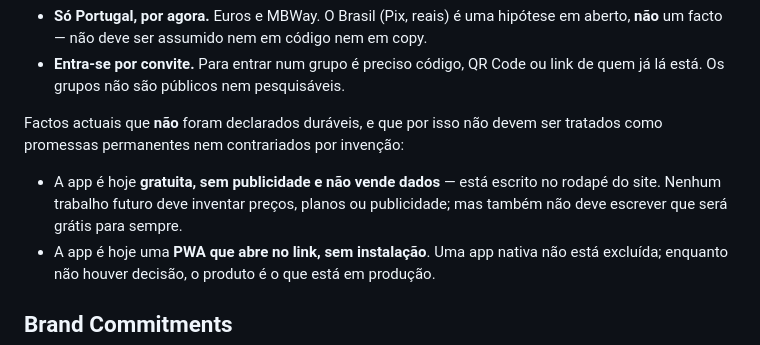
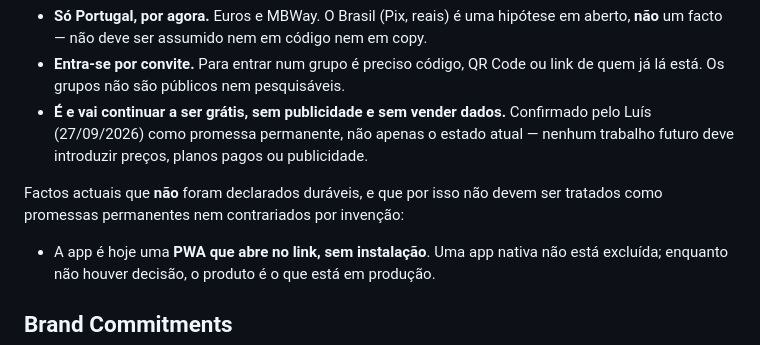
Before and after one commit to luispalmeiro1-star/hoje-ha-jogo-site, a Markdown page: PRODUCT.md, the part around the change. Drawn GitHub-style.

Commit message:
Registar "grátis" como promessa permanente, não apenas estado atual
Confirmado pelo Luís: a app é e vai continuar a ser grátis, sem
publicidade e sem vender dados — não é um facto do momento que possa
mudar, é um compromisso.

Co-Authored-By: Claude Sonnet 5 <noreply@anthropic.com>
Claude-Session: https://claude.ai/code/session_01JC4reWXVwscuRku1TtANPb

```diff
--- a/PRODUCT.md
+++ b/PRODUCT.md
@@ -77,13 +77,14 @@ Constrangimentos duráveis, confirmados pelo utilizador:
   em aberto, **não** um facto — não deve ser assumido nem em código nem em copy.
 - **Entra-se por convite.** Para entrar num grupo é preciso código, QR Code ou
   link de quem já lá está. Os grupos não são públicos nem pesquisáveis.
+- **É e vai continuar a ser grátis, sem publicidade e sem vender dados.**
+  Confirmado pelo Luís (27/09/2026) como promessa permanente, não apenas o
+  estado atual — nenhum trabalho futuro deve introduzir preços, planos pagos
+  ou publicidade.
 
 Factos actuais que **não** foram declarados duráveis, e que por isso não devem ser
 tratados como promessas permanentes nem contrariados por invenção:
 
-- A app é hoje **gratuita, sem publicidade e não vende dados** — está escrito no
-  rodapé do site. Nenhum trabalho futuro deve inventar preços, planos ou
-  publicidade; mas também não deve escrever que será grátis para sempre.
 - A app é hoje uma **PWA que abre no link, sem instalação**. Uma app nativa não
   está excluída; enquanto não houver decisão, o produto é o que está em produção.
 
```
